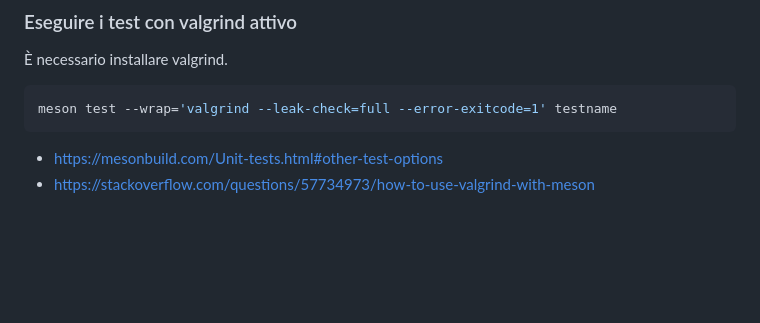
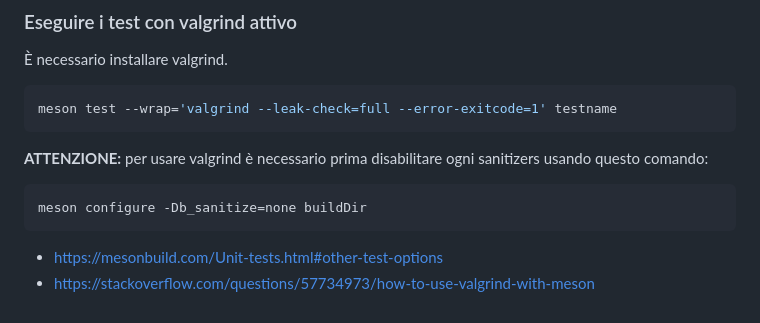
Before and after one commit to vtramo/rtl-mc, a Markdown page: docs/meson.md, the part around the change. GitHub-like rendering; blank space fills up the shorter version.

Commit message:
docs: update meson doc (how to use valgrind)

````diff
--- a/docs/meson.md
+++ b/docs/meson.md
@@ -99,5 +99,9 @@ I possibili valori di `-Db_sanitize` sono:
 ```shell
 meson test --wrap='valgrind --leak-check=full --error-exitcode=1' testname
 ```
+**ATTENZIONE:** per usare valgrind è necessario prima disabilitare ogni sanitizers usando questo comando:
+```
+meson configure -Db_sanitize=none buildDir
+```
 - https://mesonbuild.com/Unit-tests.html#other-test-options
 - https://stackoverflow.com/questions/57734973/how-to-use-valgrind-with-meson
````
